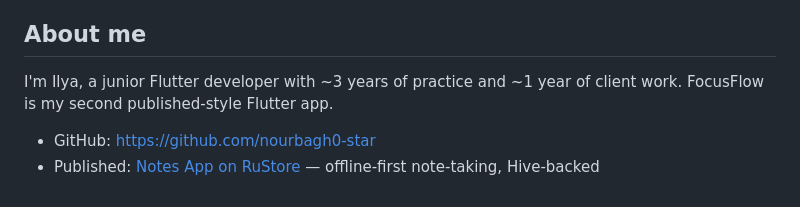
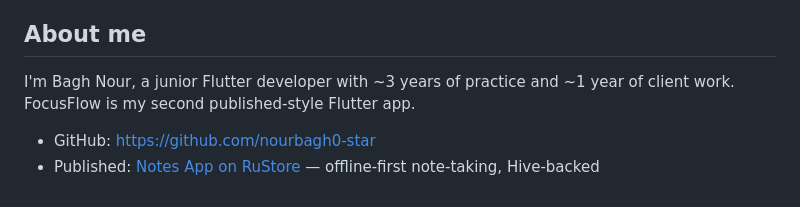
Before and after one commit to nourbagh0-star/FocusFlow, a Markdown page: README.md, the part around the change. Drawn GitHub-style.

Commit message:
docs: fix name in About me section

```diff
--- a/README.md
+++ b/README.md
@@ -148,7 +148,7 @@ flutter test
 
 ## About me
 
-I'm Ilya, a junior Flutter developer with ~3 years of practice and ~1 year of client work. FocusFlow is my second published-style Flutter app.
+I'm Bagh Nour, a junior Flutter developer with ~3 years of practice and ~1 year of client work. FocusFlow is my second published-style Flutter app.
 
 - GitHub: https://github.com/nourbagh0-star
 - Published: [Notes App on RuStore](https://www.rustore.ru/catalog/app/com.example.notes_app) — offline-first note-taking, Hive-backed
```
